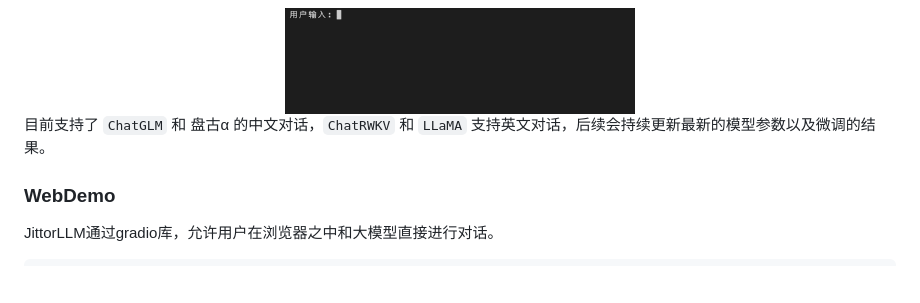
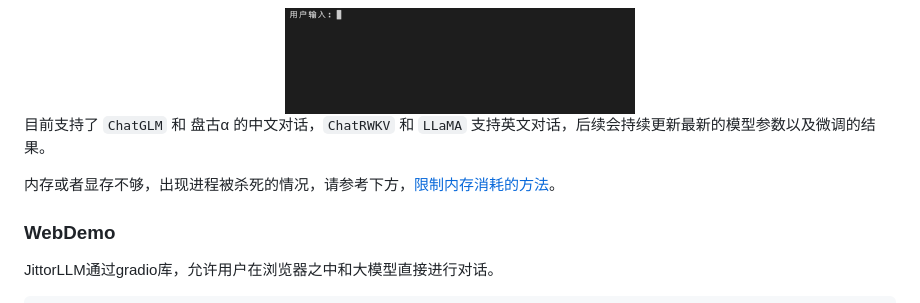
Before and after one commit to Jittor/JittorLLMs, a Markdown page: README.md, the part around the change printed below. Drawn GitHub-style; blank space fills up the shorter version.

Commit message:
polish readme

```diff
--- a/README.md
+++ b/README.md
@@ -70,6 +70,8 @@ python cli_demo.py [chatglm|pangualpha|llama|chatrwkv]
 </center>
 
 目前支持了 `ChatGLM` 和 盘古α 的中文对话，`ChatRWKV` 和 `LLaMA` 支持英文对话，后续会持续更新最新的模型参数以及微调的结果。
+
+内存或者显存不够，出现进程被杀死的情况，请参考下方，[限制内存消耗的方法](#配置要求低)。
 
 ### WebDemo
 
```
Also changed, not shown: other parts of README.md (+1 -1 lines).
